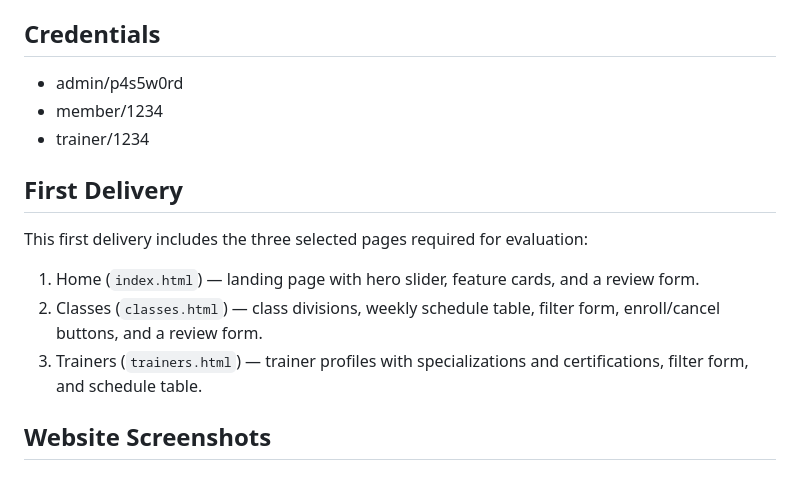
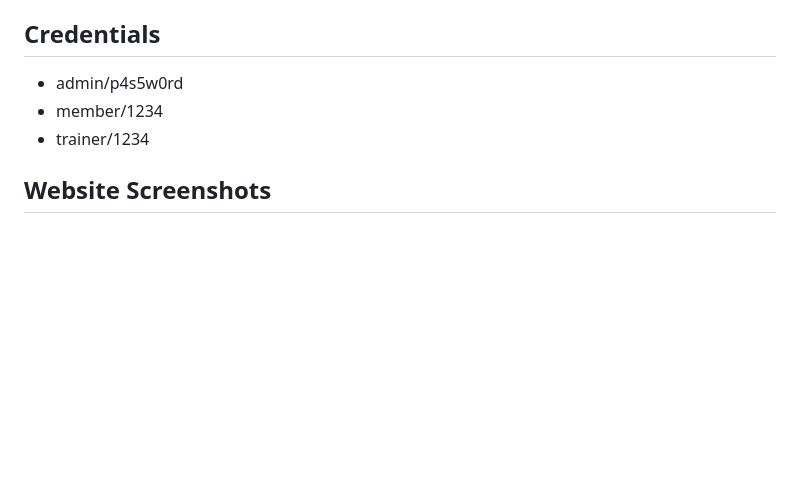
Before and after one commit to edus4506/Gym4U, a Markdown page: README.md, the part around one of its changes. GitHub-like rendering; blank space fills up the shorter version.

```diff
--- a/README.md
+++ b/README.md
@@ -52,14 +52,6 @@ This project is a gym management website for LTW delivery 1. It presents the cor
 - member/1234
 - trainer/1234
 
-## First Delivery
-
-This first delivery includes the three selected pages required for evaluation:
-
-1. Home (`index.html`) — landing page with hero slider, feature cards, and a review form.
-2. Classes (`classes.html`) — class divisions, weekly schedule table, filter form, enroll/cancel buttons, and a review form.
-3. Trainers (`trainers.html`) — trainer profiles with specializations and certifications, filter form, and schedule table.
-
 ## Website Screenshots
 
 ### Home Page
```
Also changed, not shown: other parts of README.md (+41 -28 lines).
